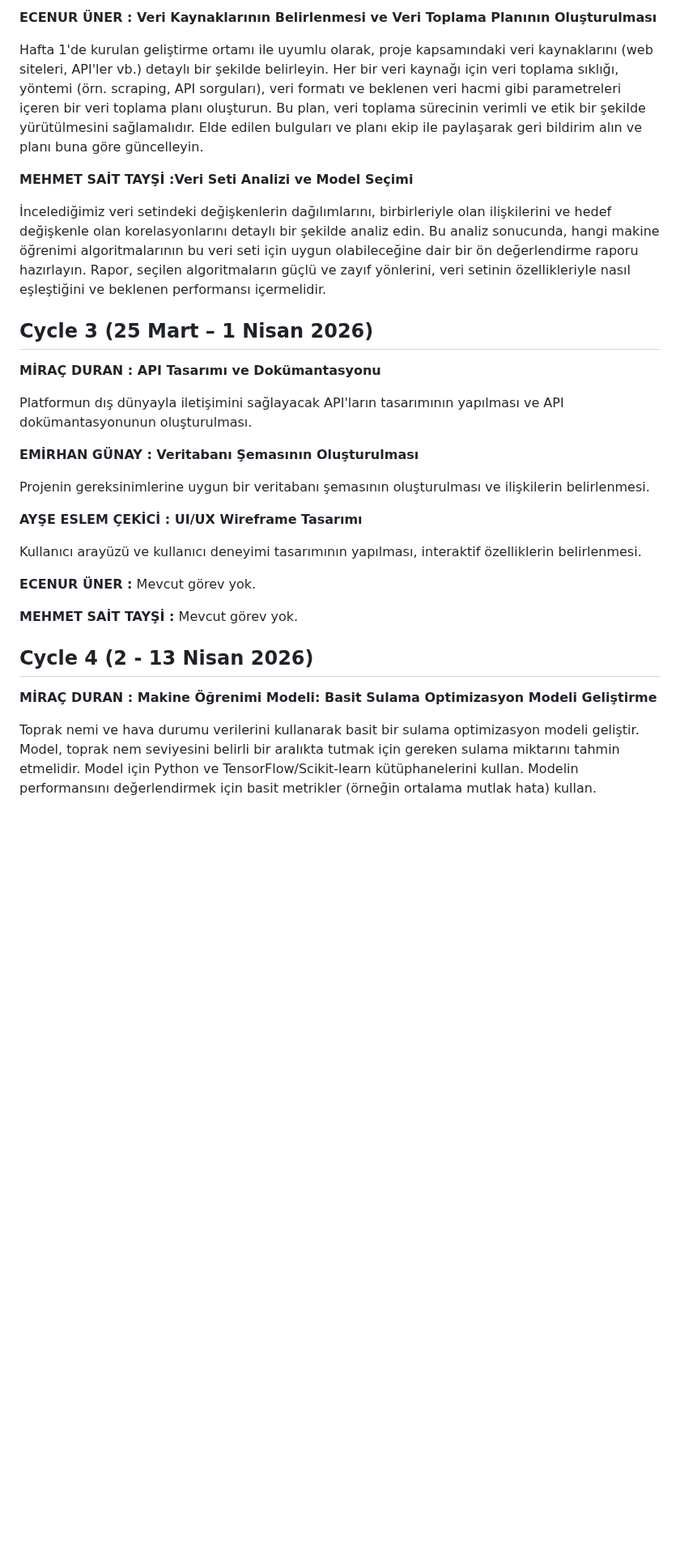
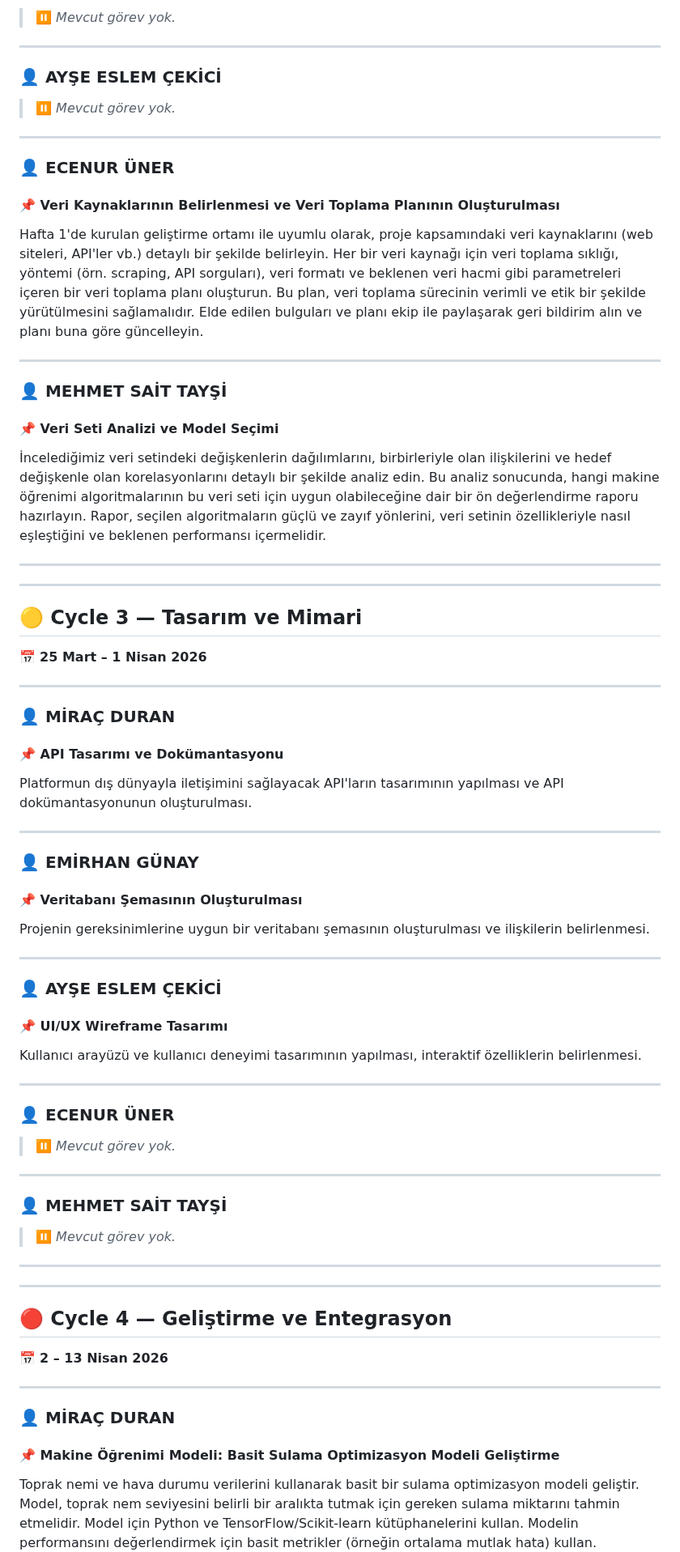
Before and after one commit to Ohualtex/Smart_Farming_Data_Analysis_Platform, a Markdown page: projeakisi.md, the part around one of its changes. Shown at 81% size. Drawn GitHub-style; blank space fills up the shorter version.

```diff
--- a/projeakisi.md
+++ b/projeakisi.md
@@ -38,35 +73,83 @@ Mevcut görev yok.
 
-**ECENUR ÜNER : Veri Kaynaklarının Belirlenmesi ve Veri Toplama Planının Oluşturulması**
+> ⏸️ *Mevcut görev yok.*
+
+---
+
+### 👤 AYŞE ESLEM ÇEKİCİ
+
+> ⏸️ *Mevcut görev yok.*
+
+---
+
+### 👤 ECENUR ÜNER
+
+#### 📌 Veri Kaynaklarının Belirlenmesi ve Veri Toplama Planının Oluşturulması
 
 Hafta 1'de kurulan geliştirme ortamı ile uyumlu olarak, proje kapsamındaki veri kaynaklarını (web siteleri, API'ler vb.) detaylı bir şekilde belirleyin. Her bir veri kaynağı için veri toplama sıklığı, yöntemi (örn. scraping, API sorguları), veri formatı ve beklenen veri hacmi gibi parametreleri içeren bir veri toplama planı oluşturun. Bu plan, veri toplama sürecinin verimli ve etik bir şekilde yürütülmesini sağlamalıdır. Elde edilen bulguları ve planı ekip ile paylaşarak geri bildirim alın ve planı buna göre güncelleyin.
 
-**MEHMET SAİT TAYŞİ :Veri Seti Analizi ve Model Seçimi**
+---
+
+### 👤 MEHMET SAİT TAYŞİ
+
+#### 📌 Veri Seti Analizi ve Model Seçimi
 
 İncelediğimiz veri setindeki değişkenlerin dağılımlarını, birbirleriyle olan ilişkilerini ve hedef değişkenle olan korelasyonlarını detaylı bir şekilde analiz edin. Bu analiz sonucunda, hangi makine öğrenimi algoritmalarının bu veri seti için uygun olabileceğine dair bir ön değerlendirme raporu hazırlayın. Rapor, seçilen algoritmaların güçlü ve zayıf yönlerini, veri setinin özellikleriyle nasıl eşleştiğini ve beklenen performansı içermelidir.
 
-## Cycle 3 (25 Mart – 1 Nisan 2026)
+---
+---
 
-**MİRAÇ DURAN : API Tasarımı ve Dokümantasyonu**
+## 🟡 Cycle 3 — Tasarım ve Mimari
+
+📅 **25 Mart – 1 Nisan 2026**
+
+---
+
+### 👤 MİRAÇ DURAN
+
+#### 📌 API Tasarımı ve Dokümantasyonu
 
 Platformun dış dünyayla iletişimini sağlayacak API'ların tasarımının yapılması ve API dokümantasyonunun oluşturulması.
 
-**EMİRHAN GÜNAY : Veritabanı Şemasının Oluşturulması**
+---
+
+### 👤 EMİRHAN GÜNAY
+
+#### 📌 Veritabanı Şemasının Oluşturulması
 
 Projenin gereksinimlerine uygun bir veritabanı şemasının oluşturulması ve ilişkilerin belirlenmesi.
 
-**AYŞE ESLEM ÇEKİCİ : UI/UX Wireframe Tasarımı**
+---
+
+### 👤 AYŞE ESLEM ÇEKİCİ
+
+#### 📌 UI/UX Wireframe Tasarımı
 
 Kullanıcı arayüzü ve kullanıcı deneyimi tasarımının yapılması, interaktif özelliklerin belirlenmesi.
 
-**ECENUR ÜNER :**
-Mevcut görev yok.
+---
 
-**MEHMET SAİT TAYŞİ :**
-Mevcut görev yok.
+### 👤 ECENUR ÜNER
 
-## Cycle 4 (2 - 13 Nisan 2026)
+> ⏸️ *Mevcut görev yok.*
 
-**MİRAÇ DURAN : Makine Öğrenimi Modeli: Basit Sulama Optimizasyon Modeli Geliştirme**
+---
+
+### 👤 MEHMET SAİT TAYŞİ
+
+> ⏸️ *Mevcut görev yok.*
+
+---
+---
+
+## 🔴 Cycle 4 — Geliştirme ve Entegrasyon
+
+📅 **2 – 13 Nisan 2026**
+
+---
+
+### 👤 MİRAÇ DURAN
+
+#### 📌 Makine Öğrenimi Modeli: Basit Sulama Optimizasyon Modeli Geliştirme
 
 Toprak nemi ve hava durumu verilerini kullanarak basit bir sulama optimizasyon modeli geliştir. Model, toprak nem seviyesini belirli bir aralıkta tutmak için gereken sulama miktarını tahmin etmelidir. Model için Python ve TensorFlow/Scikit-learn kütüphanelerini kullan. Modelin performansını değerlendirmek için basit metrikler (örneğin ortalama mutlak hata) kullan.
 
```
Also changed, not shown: other parts of projeakisi.md (+68 -17 lines).
